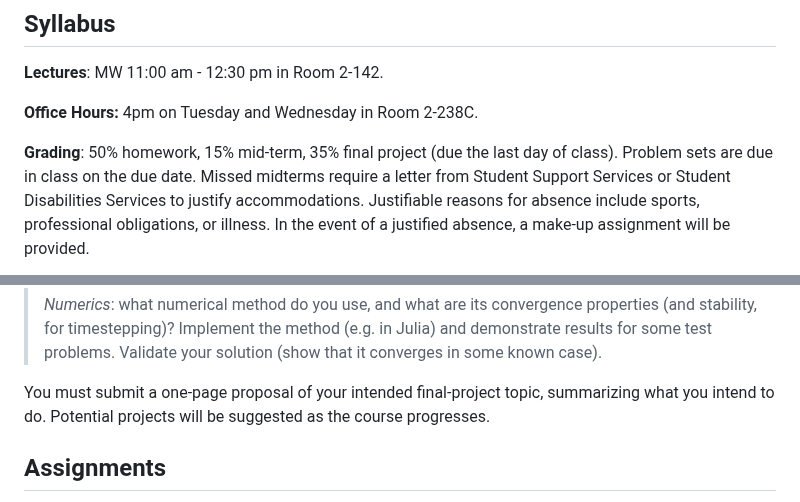
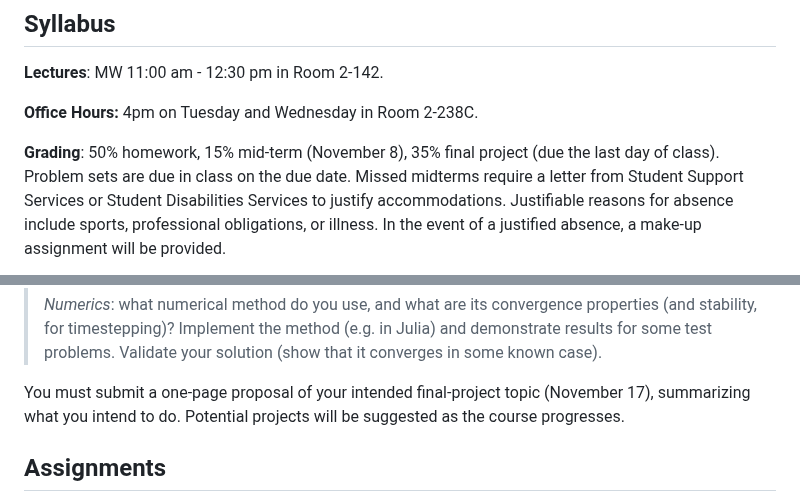
Before and after one commit to mitmath/18303, a Markdown page: README.md, 2 parts joined by grey strips. Drawn GitHub-style.

Commit message:
Add dates to syllabus

```diff
--- a/README.md
+++ b/README.md
@@ -14,7 +14,7 @@ This is the main repository of course materials for 18.303 at MIT, taught by Dr.
 
 **Office Hours:** 4pm on Tuesday and Wednesday in Room 2-238C.
 
-**Grading**: 50% homework, 15% mid-term, 35% final project
+**Grading**: 50% homework, 15% mid-term (November 8), 35% final project
 (due the last day of class). Problem sets are due in class on the due date. Missed
 midterms require a letter from Student Support Services or Student Disabilities
 Services to justify accommodations. Justifiable reasons for absence include sports,
@@ -44,7 +44,7 @@ properties (and stability, for timestepping)? Implement the method (e.g. in
 Julia) and demonstrate results for some test problems. Validate your solution
 (show that it converges in some known case).
 
-You must submit a one-page proposal of your intended final-project topic,
+You must submit a one-page proposal of your intended final-project topic (November 17),
 summarizing what you intend to do. Potential projects will be suggested as the course progresses.
 
 ## Assignments
```
